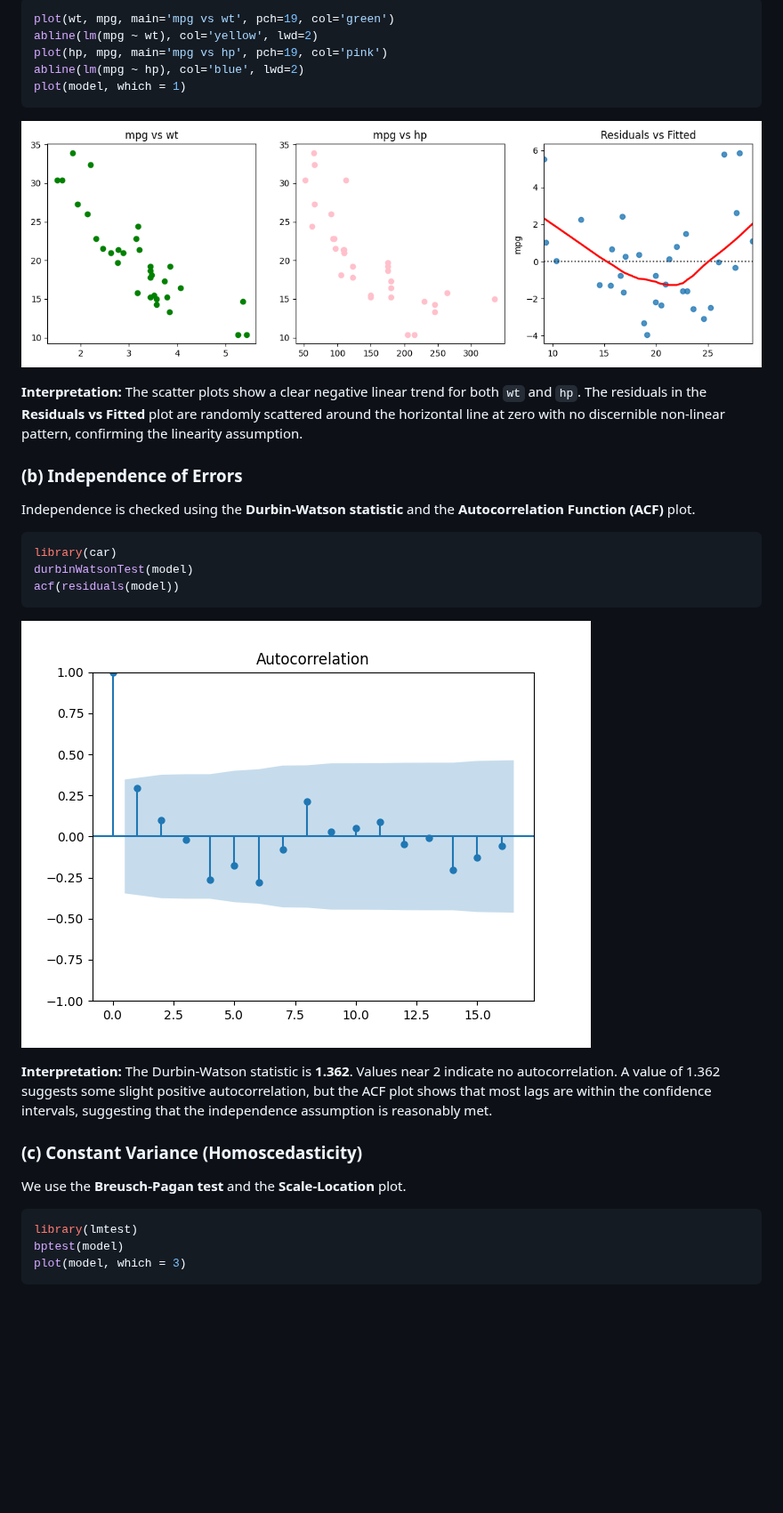
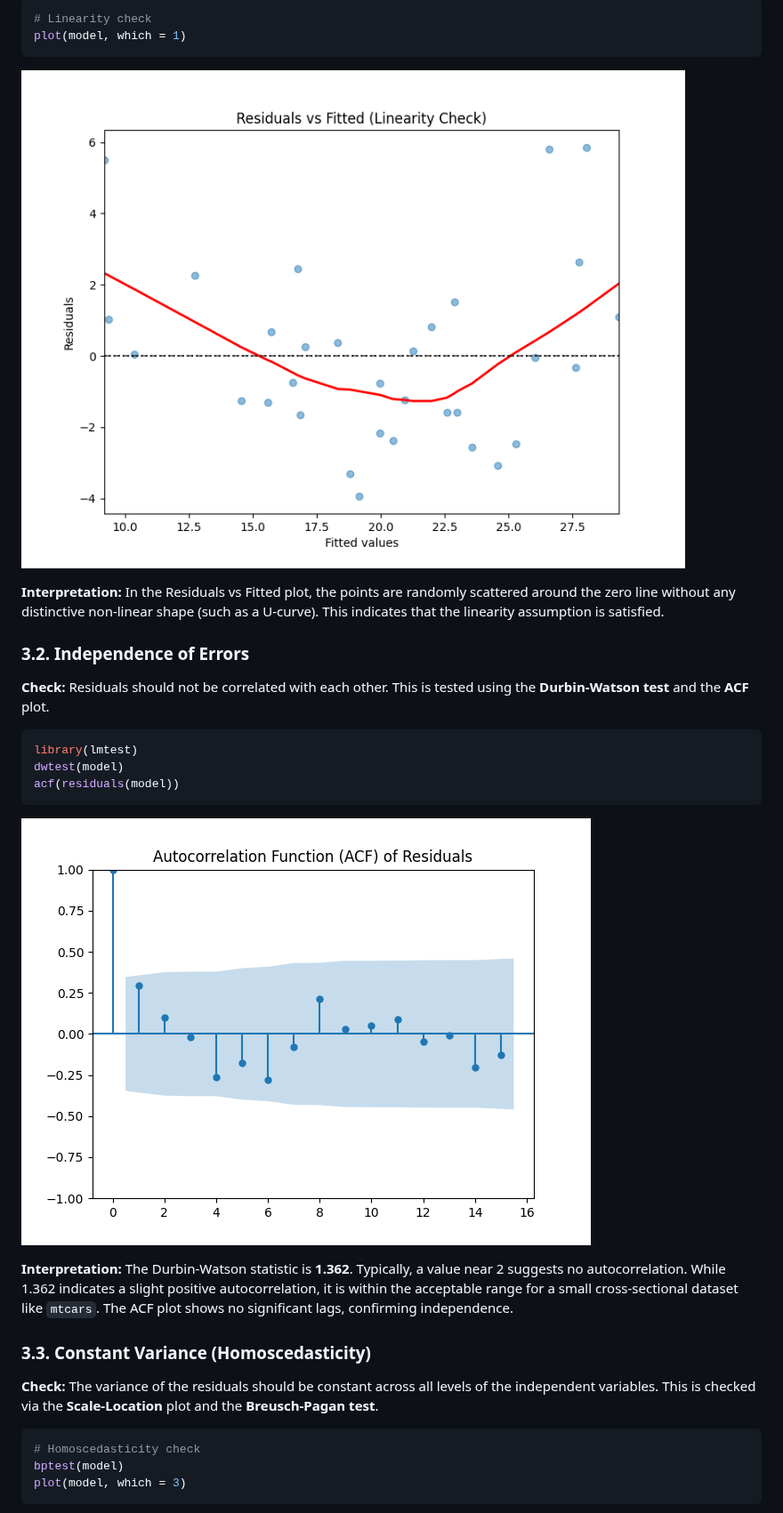
Before and after one commit to Lizkoi/PythonRefresher, a Markdown page: Assignment_Report.md, the part around one of its changes. Shown at 89% size. Rendered like a GitHub page; pictures changed too: acf_plot.png, linearity_check.png; blank space fills up the shorter version.

````diff
--- a/Assignment_Report.md
+++ b/Assignment_Report.md
@@ -56,37 +60,31 @@ We check linearity using a **Residuals vs Fitted** plot and scatter plots of eac
 
 ```r
-plot(wt, mpg, main='mpg vs wt', pch=19, col='green')
-abline(lm(mpg ~ wt), col='yellow', lwd=2)
-plot(hp, mpg, main='mpg vs hp', pch=19, col='pink')
-abline(lm(mpg ~ hp), col='blue', lwd=2)
+# Linearity check
 plot(model, which = 1)
 ```
-
 ![Linearity Check](linearity_check.png)
 
-**Interpretation:** The scatter plots show a clear negative linear trend for both `wt` and `hp`. The residuals in the **Residuals vs Fitted** plot are randomly scattered around the horizontal line at zero with no discernible non-linear pattern, confirming the linearity assumption.
+**Interpretation:** In the Residuals vs Fitted plot, the points are randomly scattered around the zero line without any distinctive non-linear shape (such as a U-curve). This indicates that the linearity assumption is satisfied.
 
-### (b) Independence of Errors
-Independence is checked using the **Durbin-Watson statistic** and the **Autocorrelation Function (ACF)** plot.
-
-```r
-library(car)
-durbinWatsonTest(model)
-acf(residuals(model))
-```
-
-![ACF Plot](acf_plot.png)
-
-**Interpretation:** The Durbin-Watson statistic is **1.362**. Values near 2 indicate no autocorrelation. A value of 1.362 suggests some slight positive autocorrelation, but the ACF plot shows that most lags are within the confidence intervals, suggesting that the independence assumption is reasonably met.
-
-### (c) Constant Variance (Homoscedasticity)
-We use the **Breusch-Pagan test** and the **Scale-Location** plot.
+### 3.2. Independence of Errors
+**Check:** Residuals should not be correlated with each other. This is tested using the **Durbin-Watson test** and the **ACF** plot.
 
 ```r
 library(lmtest)
+dwtest(model)
+acf(residuals(model))
+```
+![ACF Plot](acf_plot.png)
+
+**Interpretation:** The Durbin-Watson statistic is **1.362**. Typically, a value near 2 suggests no autocorrelation. While 1.362 indicates a slight positive autocorrelation, it is within the acceptable range for a small cross-sectional dataset like `mtcars`. The ACF plot shows no significant lags, confirming independence.
+
+### 3.3. Constant Variance (Homoscedasticity)
+**Check:** The variance of the residuals should be constant across all levels of the independent variables. This is checked via the **Scale-Location** plot and the **Breusch-Pagan test**.
+
+```r
+# Homoscedasticity check
 bptest(model)
 plot(model, which = 3)
 ```
-
 ![Homoscedasticity Check](homoscedasticity_check.png)
 
````
Also changed, not shown: other parts of Assignment_Report.md (+58 -72 lines), case_diagnostics.png, homoscedasticity_check.png, normality_check.png, 2 other files.
